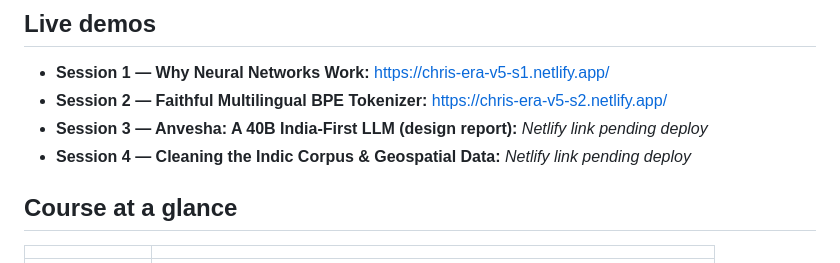
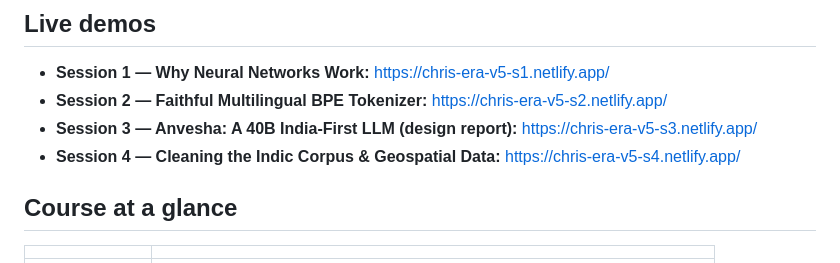
Before and after one commit to christo707/era-v5-assignments, a Markdown page: README.md, the part around the change. Drawn GitHub-style.

Commit message:
docs: add Session 3 & 4 Netlify demo links

```diff
--- a/README.md
+++ b/README.md
@@ -8,8 +8,8 @@ This repository is organized by session. After each class I add my work under th
 
 - **Session 1 — Why Neural Networks Work:** https://chris-era-v5-s1.netlify.app/
 - **Session 2 — Faithful Multilingual BPE Tokenizer:** https://chris-era-v5-s2.netlify.app/
-- **Session 3 — Anvesha: A 40B India-First LLM (design report):** _Netlify link pending deploy_
-- **Session 4 — Cleaning the Indic Corpus & Geospatial Data:** _Netlify link pending deploy_
+- **Session 3 — Anvesha: A 40B India-First LLM (design report):** https://chris-era-v5-s3.netlify.app/
+- **Session 4 — Cleaning the Indic Corpus & Geospatial Data:** https://chris-era-v5-s4.netlify.app/
 
 ## Course at a glance
 
```
